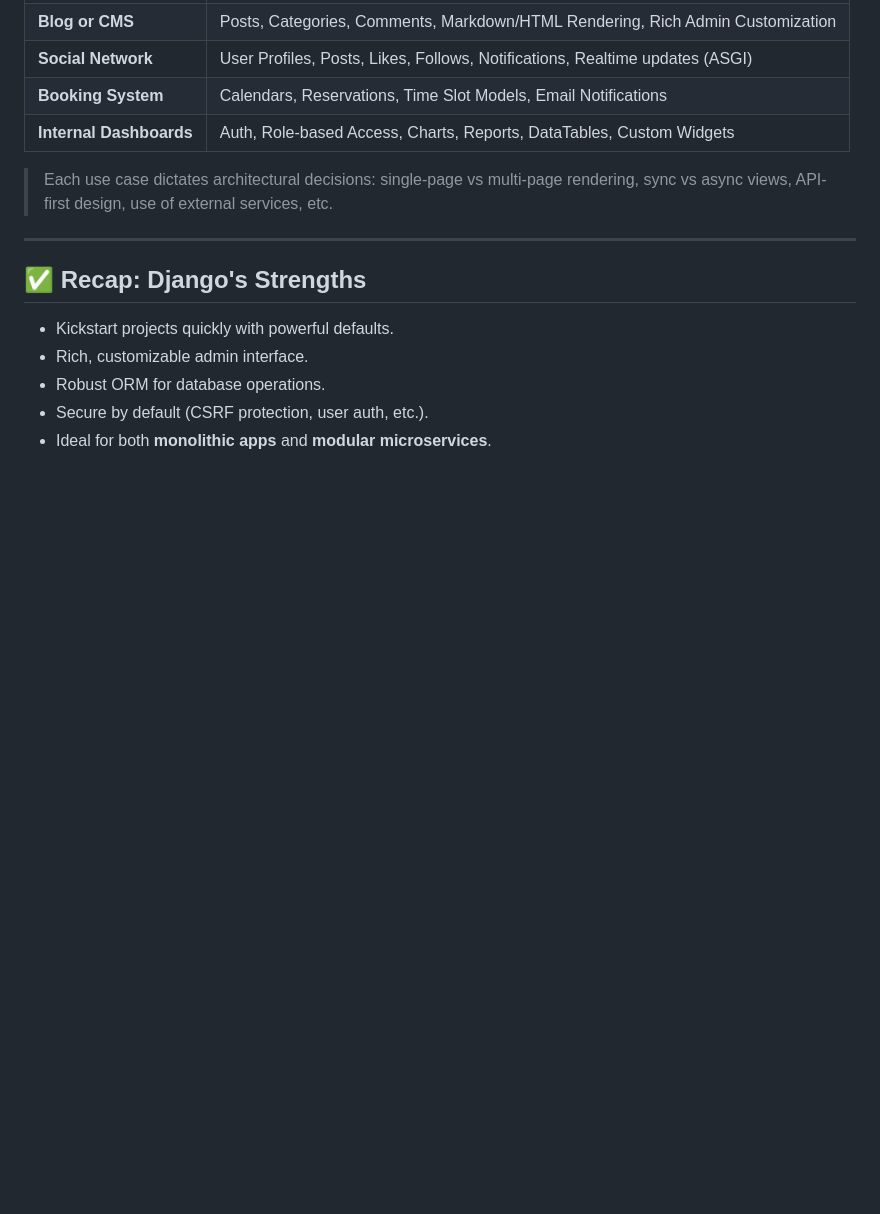
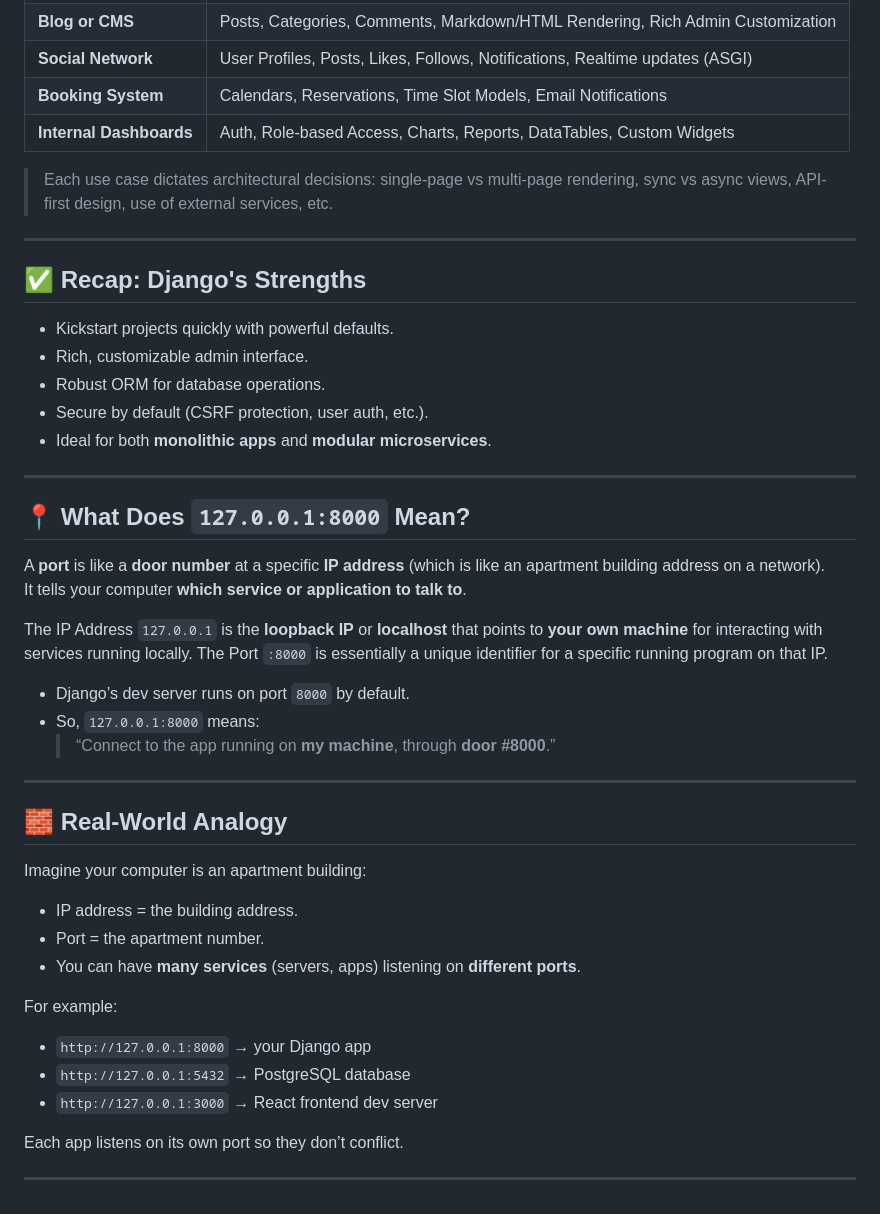
Before and after one commit to Shaswat-G/django, a Markdown page: django-overview.md, the part around the change. GitHub-like rendering; blank space fills up the shorter version.

Commit message:
Add port notes

```diff
--- a/django-overview.md
+++ b/django-overview.md
@@ -131,3 +131,33 @@ Django is modular — meaning you create **apps** for isolated functionality:
 - Robust ORM for database operations.
 - Secure by default (CSRF protection, user auth, etc.).
 - Ideal for both **monolithic apps** and **modular microservices**.
+
+---
+
+## 📍 What Does `127.0.0.1:8000` Mean?
+
+A **port** is like a **door number** at a specific **IP address** (which is like an apartment building address on a network).
+It tells your computer **which service or application to talk to**.
+
+The IP Address `127.0.0.1` is the **loopback IP** or **localhost** that points to **your own machine** for interacting with services running locally. The Port `:8000`  is essentially a unique identifier for a specific running program on that IP.
+- Django’s dev server runs on port `8000` by default.
+- So, `127.0.0.1:8000` means:
+  > “Connect to the app running on **my machine**, through **door #8000**.”
+
+---
+
+## 🧱 Real-World Analogy
+
+Imagine your computer is an apartment building:
+- IP address = the building address.
+- Port = the apartment number.
+- You can have **many services** (servers, apps) listening on **different ports**.
+
+For example:
+- `http://127.0.0.1:8000` → your Django app
+- `http://127.0.0.1:5432` → PostgreSQL database
+- `http://127.0.0.1:3000` → React frontend dev server
+
+Each app listens on its own port so they don’t conflict.
+
+---
```
